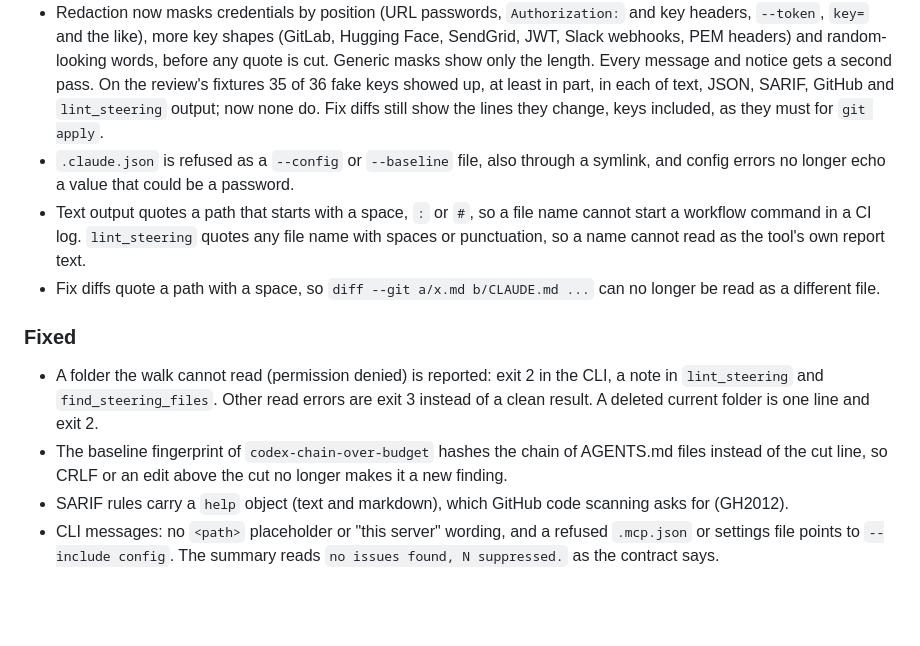
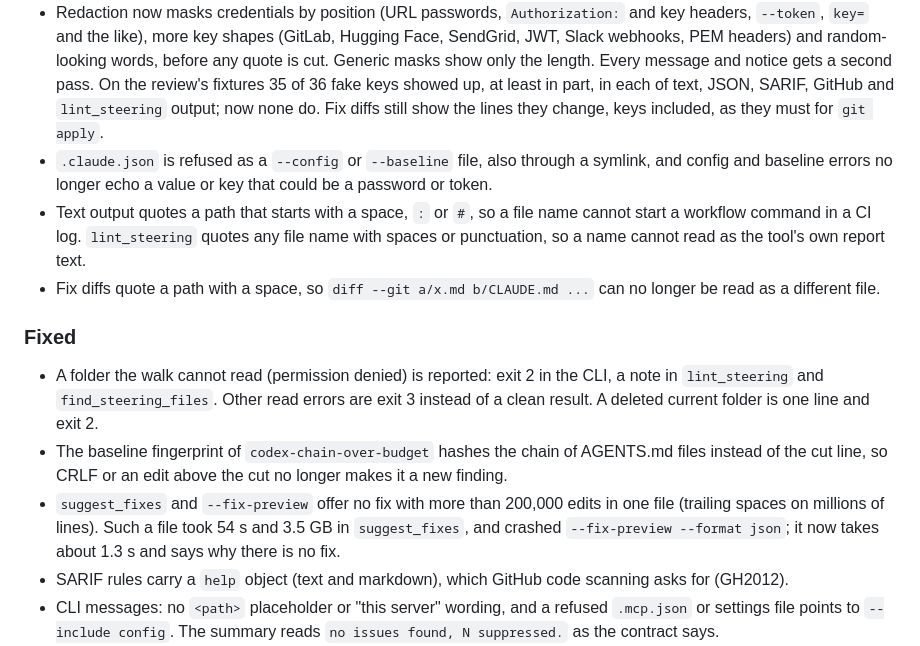
Before and after one commit to Katta041/asitis-agent-tools, a Markdown page: changes/unreleased/security-review.md, the part around the change. GitHub-like rendering; blank space fills up the shorter version.

Commit message:
Changelog: fix edit cap and baseline key masking

```diff
--- a/changes/unreleased/security-review.md
+++ b/changes/unreleased/security-review.md
@@ -3,7 +3,7 @@
 - A repo's own `.asitisrc.json` or baseline can no longer hide a security finding without saying so. `lint_steering` ignores rules turned off, lowered or ignored for security rules unless the call passes `trustRepoConfig: true`. The CLI and the Action still apply the config, but every hidden security finding stays in JSON and SARIF as a suppressed result with a justification, and one line counts them (also with `--quiet`). New CLI flag `--fail-on-hidden-security`; the Action's new input `fail-on-hidden-security` is on by default.
 - An `ignore` pattern no longer drops the security findings of a file it matches.
 - Redaction now masks credentials by position (URL passwords, `Authorization:` and key headers, `--token`, `key=` and the like), more key shapes (GitLab, Hugging Face, SendGrid, JWT, Slack webhooks, PEM headers) and random-looking words, before any quote is cut. Generic masks show only the length. Every message and notice gets a second pass. On the review's fixtures 35 of 36 fake keys showed up, at least in part, in each of text, JSON, SARIF, GitHub and `lint_steering` output; now none do. Fix diffs still show the lines they change, keys included, as they must for `git apply`.
-- `.claude.json` is refused as a `--config` or `--baseline` file, also through a symlink, and config errors no longer echo a value that could be a password.
+- `.claude.json` is refused as a `--config` or `--baseline` file, also through a symlink, and config and baseline errors no longer echo a value or key that could be a password or token.
 - Text output quotes a path that starts with a space, `:` or `#`, so a file name cannot start a workflow command in a CI log. `lint_steering` quotes any file name with spaces or punctuation, so a name cannot read as the tool's own report text.
 - Fix diffs quote a path with a space, so `diff --git a/x.md b/CLAUDE.md ...` can no longer be read as a different file.
 
@@ -11,6 +11,7 @@
 
 - A folder the walk cannot read (permission denied) is reported: exit 2 in the CLI, a note in `lint_steering` and `find_steering_files`. Other read errors are exit 3 instead of a clean result. A deleted current folder is one line and exit 2.
 - The baseline fingerprint of `codex-chain-over-budget` hashes the chain of AGENTS.md files instead of the cut line, so CRLF or an edit above the cut no longer makes it a new finding.
+- `suggest_fixes` and `--fix-preview` offer no fix with more than 200,000 edits in one file (trailing spaces on millions of lines). Such a file took 54 s and 3.5 GB in `suggest_fixes`, and crashed `--fix-preview --format json`; it now takes about 1.3 s and says why there is no fix.
 - SARIF rules carry a `help` object (text and markdown), which GitHub code scanning asks for (GH2012).
 - CLI messages: no `<path>` placeholder or "this server" wording, and a refused `.mcp.json` or settings file points to `--include config`. The summary reads `no issues found, N suppressed.` as the contract says.
 - Action: the SARIF upload runs with `continue-on-error`, so a 403 on a private repo without Code Security no longer turns a clean lint red; `paths` takes a path with spaces on its own line or alone; an absolute `root` inside the workspace is made relative.
```
